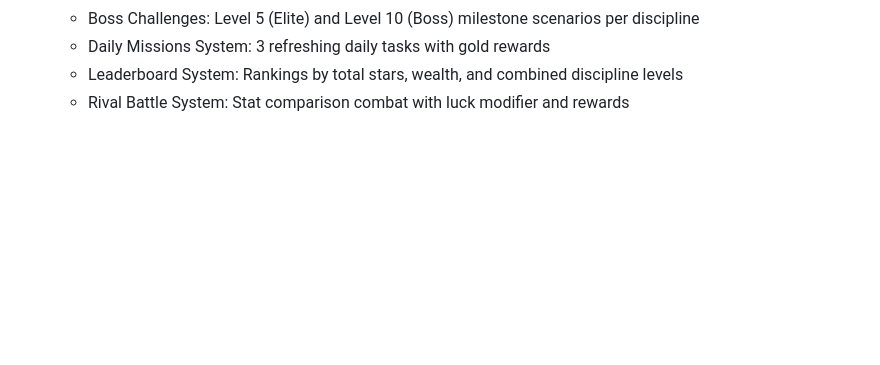
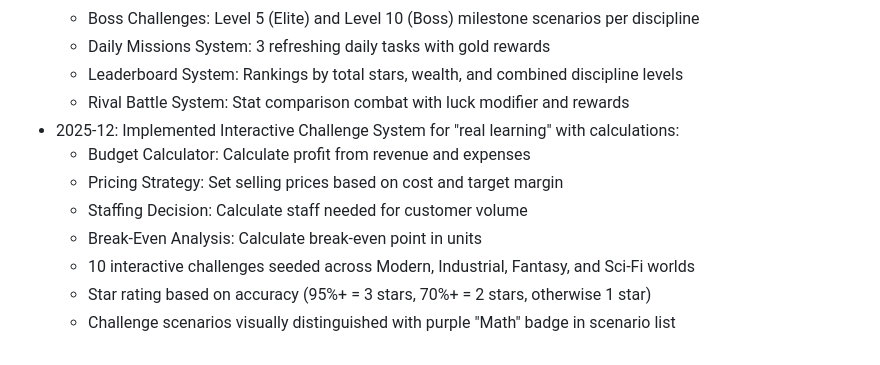
Before and after one commit to ikohnx/Tycoon-RPG, a Markdown page: replit.md, the part around the change. Rendered like a GitHub page; blank space fills up the shorter version.

Commit message:
Add interactive challenges for real-world business calculations
Update replit.md to document the new interactive challenge system, including its four challenge types, implementation across game worlds, and accuracy-based star rating.

Replit-Commit-Author: Agent
Replit-Commit-Session-Id: 4b043af2-5487-4303-a72f-b2a293276437
Replit-Commit-Checkpoint-Type: full_checkpoint
Replit-Commit-Event-Id: 04e806ca-82aa-4a7c-88ff-42f24687c607
Replit-Commit-Screenshot-Url: https://storage.googleapis.com/screenshot-production-us-central1/18ed8a21-f530-41ed-9cf7-8e99185501dc/4b043af2-5487-4303-a72f-b2a293276437/7PNGMzd
Replit-Helium-Checkpoint-Created: true

```diff
--- a/replit.md
+++ b/replit.md
@@ -168,3 +168,11 @@ The game runs as a web application on port 5000.
   - Daily Missions System: 3 refreshing daily tasks with gold rewards
   - Leaderboard System: Rankings by total stars, wealth, and combined discipline levels
   - Rival Battle System: Stat comparison combat with luck modifier and rewards
+- 2025-12: Implemented Interactive Challenge System for "real learning" with calculations:
+  - Budget Calculator: Calculate profit from revenue and expenses
+  - Pricing Strategy: Set selling prices based on cost and target margin
+  - Staffing Decision: Calculate staff needed for customer volume
+  - Break-Even Analysis: Calculate break-even point in units
+  - 10 interactive challenges seeded across Modern, Industrial, Fantasy, and Sci-Fi worlds
+  - Star rating based on accuracy (95%+ = 3 stars, 70%+ = 2 stars, otherwise 1 star)
+  - Challenge scenarios visually distinguished with purple "Math" badge in scenario list
```
